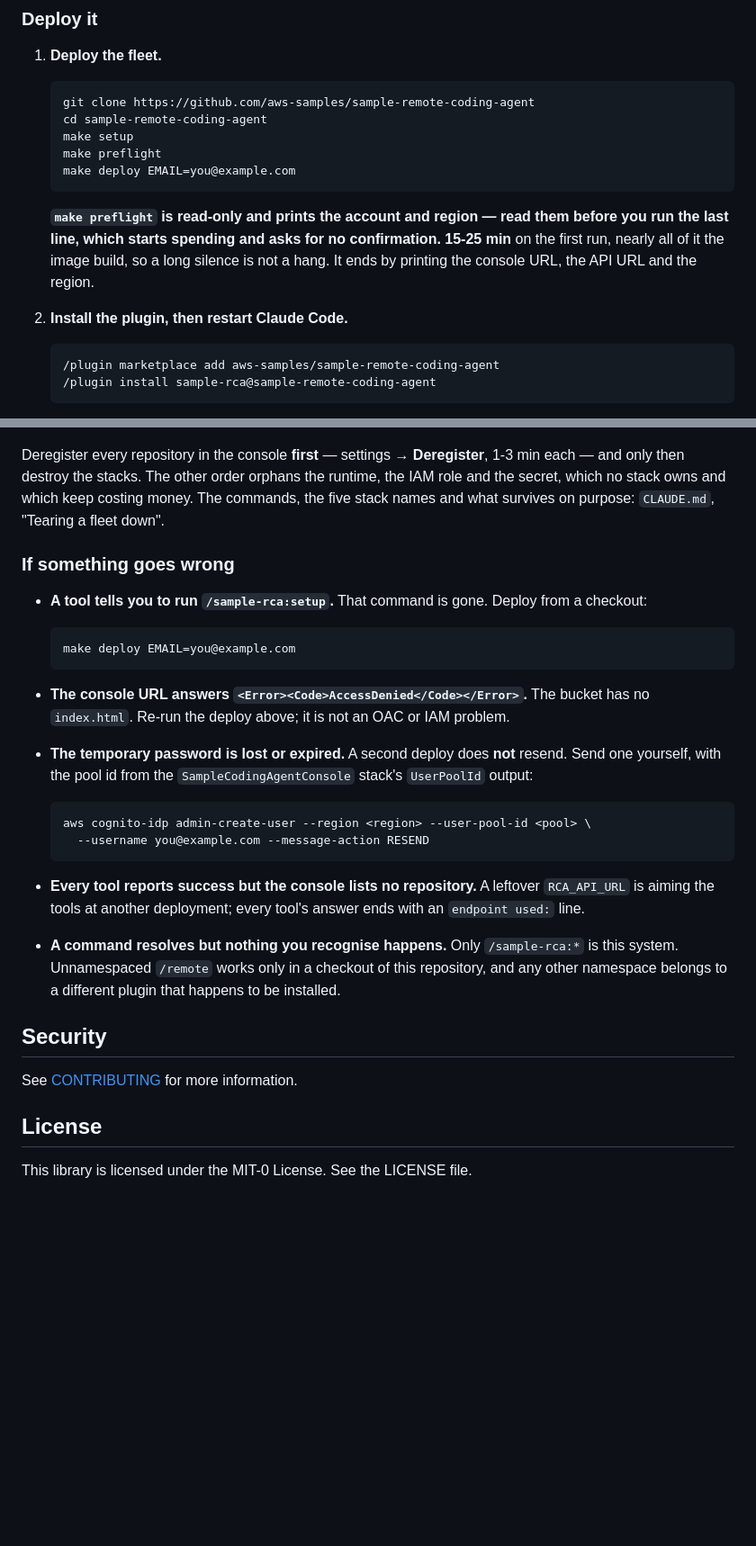
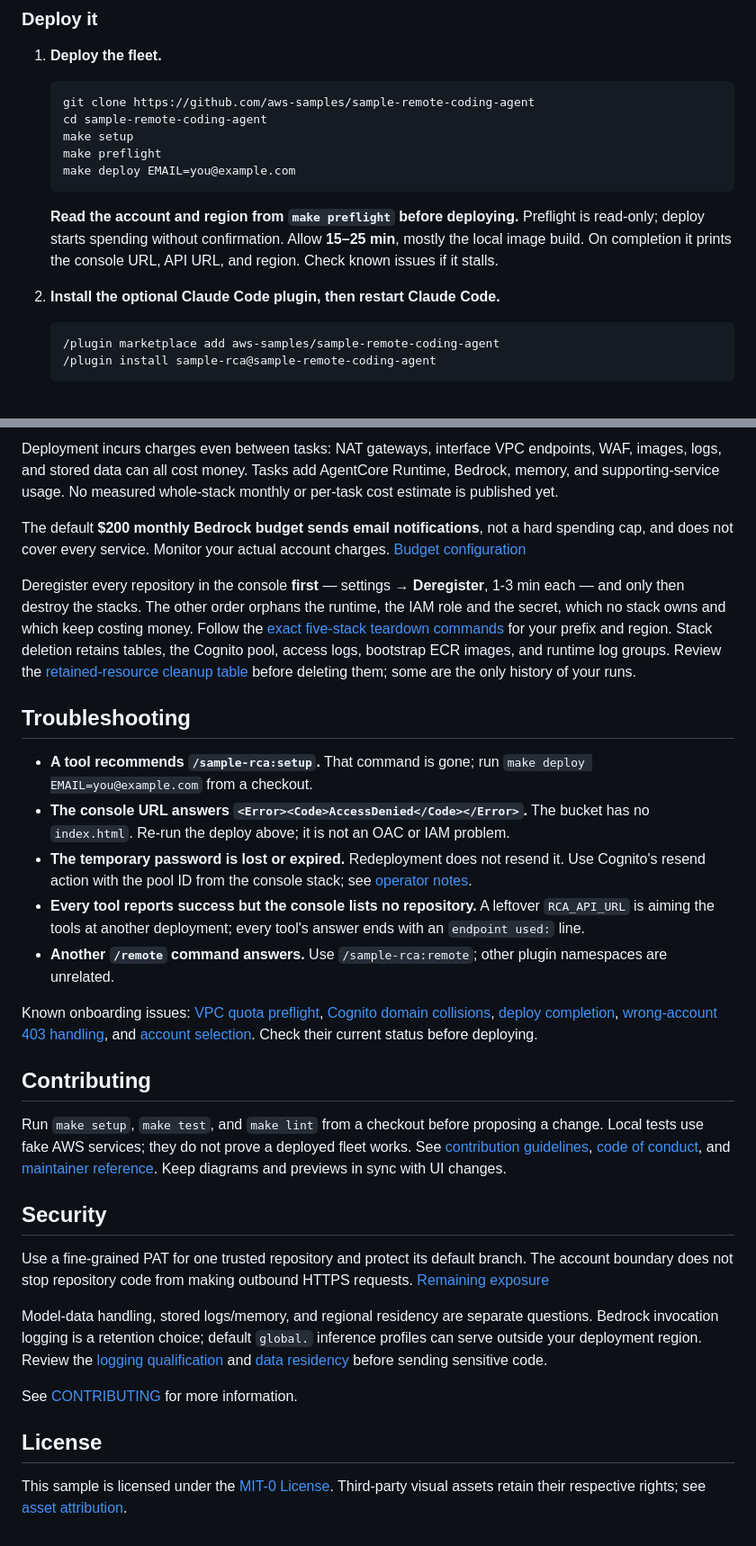
Before and after one commit to aws-samples/sample-remote-coding-agent, a Markdown page: README.md, 2 parts joined by grey strips. Shown at 90% size. Rendered like a GitHub page; blank space fills up the shorter version.

````diff
--- a/README.md
+++ b/README.md
@@ -80,12 +53,11 @@ a lesson one task records is available to the next; a repository with no memory
    make deploy EMAIL=you@example.com
    ```
 
-   **`make preflight` is read-only and prints the account and region — read them before you run
-   the last line, which starts spending and asks for no confirmation.** **15-25 min** on the
-   first run, nearly all of it the image build, so a long silence is not a hang. It ends by
-   printing the console URL, the API URL and the region.
+   **Read the account and region from `make preflight` before deploying.** Preflight is read-only;
+   deploy starts spending without confirmation. Allow **15–25 min**, mostly the local image build.
+   On completion it prints the console URL, API URL, and region. Check known issues if it stalls.
 
-2. **Install the plugin, then restart Claude Code.**
+2. **Install the optional Claude Code plugin, then restart Claude Code.**
 
    ```
    /plugin marketplace add aws-samples/sample-remote-coding-agent
@@ -141,35 +140,60 @@ a lesson one task records is available to the next; a repository with no memory
+Deployment incurs charges even between tasks: NAT gateways, interface VPC endpoints,
+WAF, images, logs, and stored data can all cost money. Tasks add AgentCore Runtime,
+Bedrock, memory, and supporting-service usage. No measured whole-stack monthly or per-task
+cost estimate is published yet.
+
+The default **$200 monthly Bedrock budget sends email notifications**, not a hard spending
+cap, and does not cover every service. Monitor your actual account charges.
+[Budget configuration](infra/stacks/account_stack.py)
 
 Deregister every repository in the console **first** — settings → **Deregister**, 1-3 min each —
 and only then destroy the stacks. The other order orphans the runtime, the IAM role and the
-secret, which no stack owns and which keep costing money. The commands, the five stack names and
-what survives on purpose: `CLAUDE.md`, "Tearing a fleet down".
+secret, which no stack owns and which keep costing money. Follow the
+[exact five-stack teardown commands](CLAUDE.md#tearing-a-fleet-down) for your prefix and region.
+Stack deletion retains tables, the Cognito pool, access logs, bootstrap ECR images, and runtime
+log groups. Review the [retained-resource cleanup table](CLAUDE.md#what-deliberately-survives-a-destroy)
+before deleting them; some are the only history of your runs.
 
-### If something goes wrong
+## Troubleshooting
 
-- **A tool tells you to run `/sample-rca:setup`.** That command is gone. Deploy from a checkout:
-
-  ```bash
-  make deploy EMAIL=you@example.com
-  ```
+- **A tool recommends `/sample-rca:setup`.** That command is gone; run `make deploy EMAIL=you@example.com` from a checkout.
 - **The console URL answers `<Error><Code>AccessDenied</Code></Error>`.** The bucket has no
   `index.html`. Re-run the deploy above; it is not an OAC or IAM problem.
-- **The temporary password is lost or expired.** A second deploy does **not** resend. Send one
-  yourself, with the pool id from the `SampleCodingAgentConsole` stack's `UserPoolId` output:
-
-  ```bash
-  aws cognito-idp admin-create-user --region <region> --user-pool-id <pool> \
-    --username you@example.com --message-action RESEND
-  ```
+- **The temporary password is lost or expired.** Redeployment does not resend it. Use Cognito's
+  resend action with the pool ID from the console stack; see [operator notes](CLAUDE.md#what-the-walkthrough-touches-and-where-it-lives).
 - **Every tool reports success but the console lists no repository.** A leftover `RCA_API_URL` is
   aiming the tools at another deployment; every tool's answer ends with an `endpoint used:` line.
-- **A command resolves but nothing you recognise happens.** Only `/sample-rca:*` is this system.
-  Unnamespaced `/remote` works only in a checkout of this repository, and any other namespace
-  belongs to a different plugin that happens to be installed.
+- **Another `/remote` command answers.** Use `/sample-rca:remote`; other plugin namespaces are unrelated.
+
+Known onboarding issues: [VPC quota preflight](https://github.com/aws-samples/sample-remote-coding-agent/issues/2),
+[Cognito domain collisions](https://github.com/aws-samples/sample-remote-coding-agent/issues/3),
+[deploy completion](https://github.com/aws-samples/sample-remote-coding-agent/issues/5),
+[wrong-account 403 handling](https://github.com/aws-samples/sample-remote-coding-agent/issues/7), and
+[account selection](https://github.com/aws-samples/sample-remote-coding-agent/issues/8).
+Check their current status before deploying.
+
+## Contributing
+
+Run `make setup`, `make test`, and `make lint` from a checkout before proposing a change.
+Local tests use fake AWS services; they do not prove a deployed fleet works.
+See [contribution guidelines](CONTRIBUTING.md), [code of conduct](CODE_OF_CONDUCT.md),
+and [maintainer reference](CLAUDE.md). Keep diagrams and previews in sync with UI changes.
 
 ## Security
+
+Use a fine-grained PAT for one trusted repository and protect its default branch.
+The account boundary does not stop repository code from making outbound HTTPS requests.
+[Remaining exposure](CLAUDE.md#what-remains-exposed)
+
+Model-data handling, stored logs/memory, and regional residency are separate questions.
+Bedrock invocation logging is a retention choice; default `global.` inference profiles
+can serve outside your deployment region. Review the
+[logging qualification](CLAUDE.md#qualification-1--model-invocation-logging-is-a-retention-choice)
+and [data residency](CLAUDE.md#data-residency) before sending sensitive code.
 
 See [CONTRIBUTING](CONTRIBUTING.md#security-issue-notifications) for more information.
 
 ## License
 
-This library is licensed under the MIT-0 License. See the LICENSE file.
+This sample is licensed under the [MIT-0 License](LICENSE). Third-party visual assets retain
+their respective rights; see [asset attribution](assets/README.md#architecture).
````
Also changed, not shown: other parts of README.md (+64 -64 lines), assets/README.md (added, +65 -0 lines), assets/architecture.png (added), assets/console-preview.gif (added), assets/console-preview.png (added), 3 other files.
